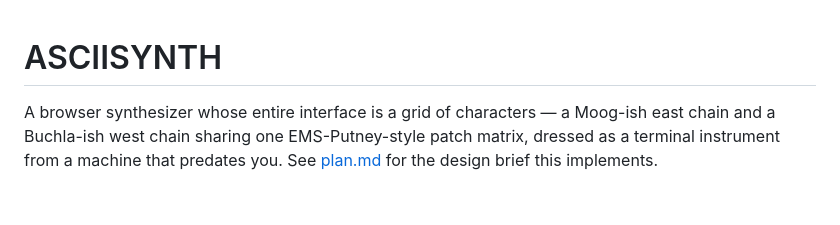
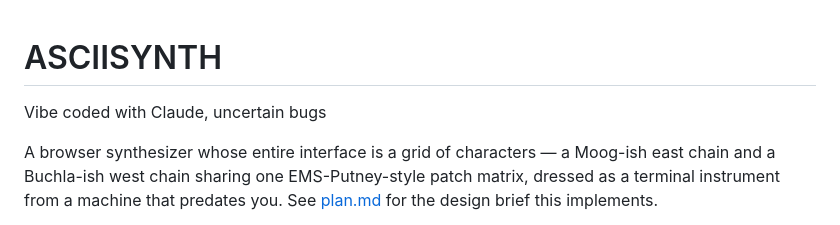
Before and after one commit to CrumpLab/AsciiSynth, a Markdown page: README.md, the part around the change. Rendered like a GitHub page; blank space fills up the shorter version.

```diff
--- a/README.md
+++ b/README.md
@@ -1,4 +1,6 @@
 # ASCIISYNTH
+
+Vibe coded with Claude, uncertain bugs
 
 A browser synthesizer whose entire interface is a grid of characters — a
 Moog-ish east chain and a Buchla-ish west chain sharing one EMS-Putney-style
```
